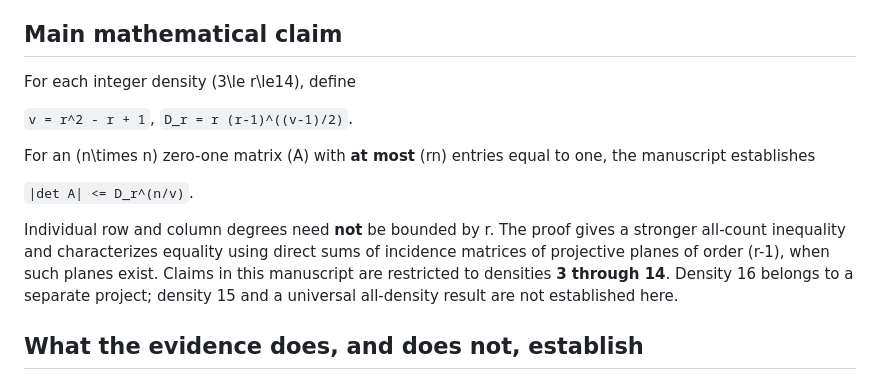
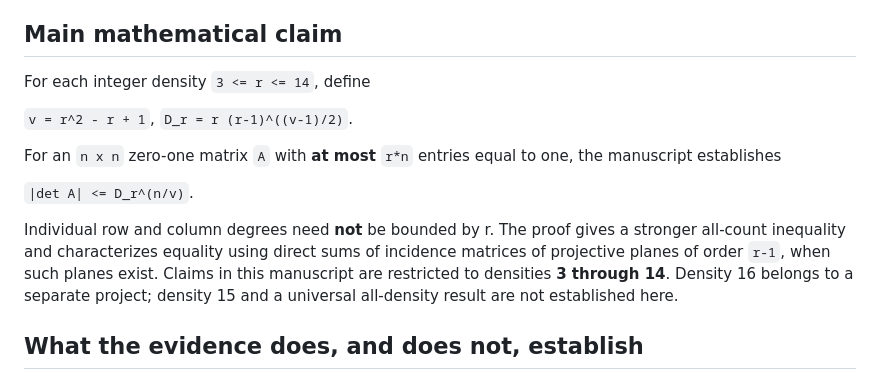
Before and after one commit to jjtripodo-lgtm/sparse-projective-plane-determinants, a Markdown page: READER_GUIDE.md, the part around the change. GitHub-like rendering.

Commit message:
docs: use readable Markdown formula notation in determinant guide

```diff
--- a/READER_GUIDE.md
+++ b/READER_GUIDE.md
@@ -10,15 +10,15 @@
 
 ## Main mathematical claim
 
-For each integer density (3\le r\le14), define
+For each integer density `3 <= r <= 14`, define
 
 `v = r^2 - r + 1`, `D_r = r (r-1)^((v-1)/2)`.
 
-For an (n\times n) zero-one matrix (A) with **at most** (rn) entries equal to one, the manuscript establishes
+For an `n x n` zero-one matrix `A` with **at most** `r*n` entries equal to one, the manuscript establishes
 
 `|det A| <= D_r^(n/v)`.
 
-Individual row and column degrees need **not** be bounded by r. The proof gives a stronger all-count inequality and characterizes equality using direct sums of incidence matrices of projective planes of order (r-1), when such planes exist. Claims in this manuscript are restricted to densities **3 through 14**. Density 16 belongs to a separate project; density 15 and a universal all-density result are not established here.
+Individual row and column degrees need **not** be bounded by r. The proof gives a stronger all-count inequality and characterizes equality using direct sums of incidence matrices of projective planes of order `r-1`, when such planes exist. Claims in this manuscript are restricted to densities **3 through 14**. Density 16 belongs to a separate project; density 15 and a universal all-density result are not established here.
 
 ## What the evidence does, and does not, establish
 
```
